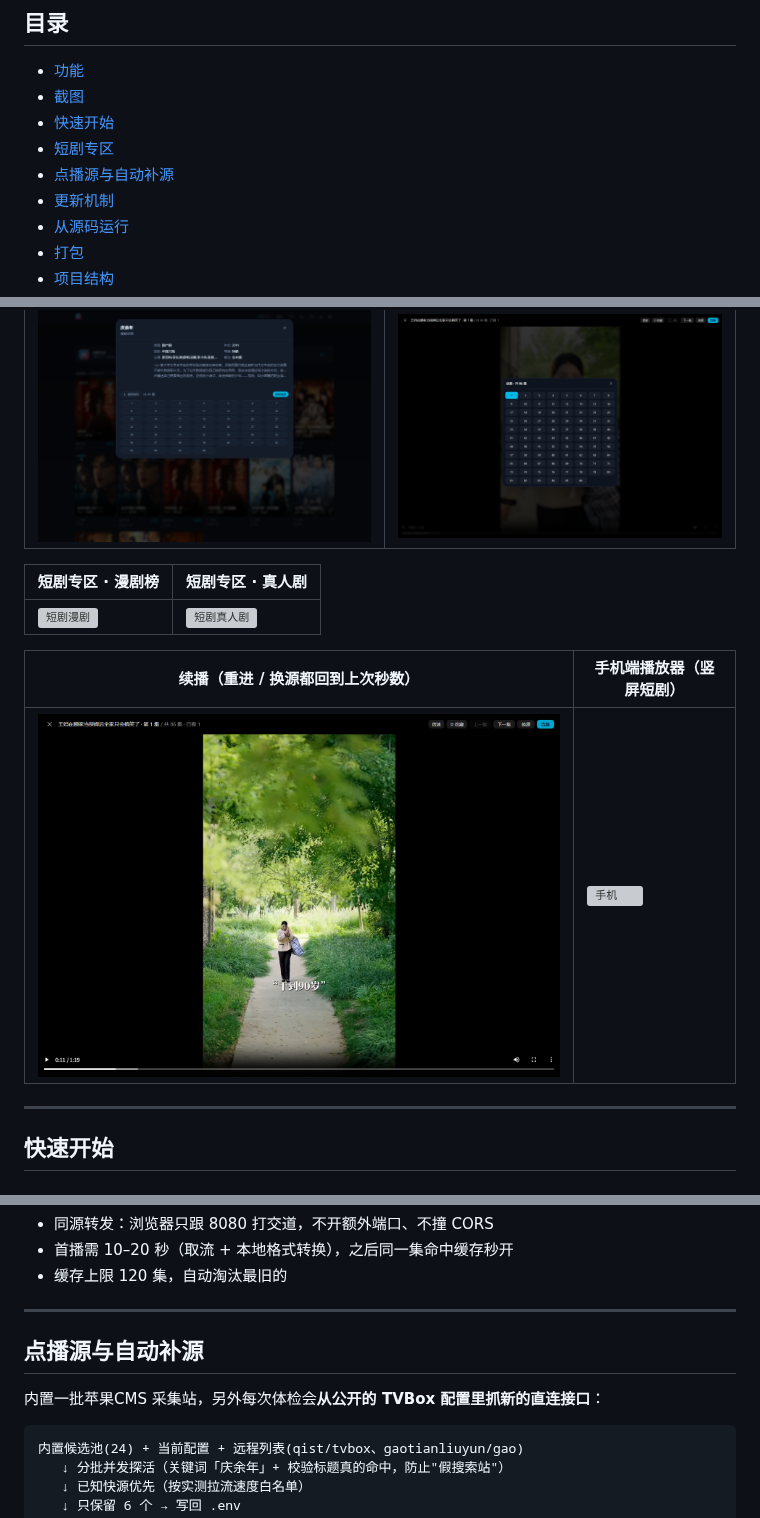
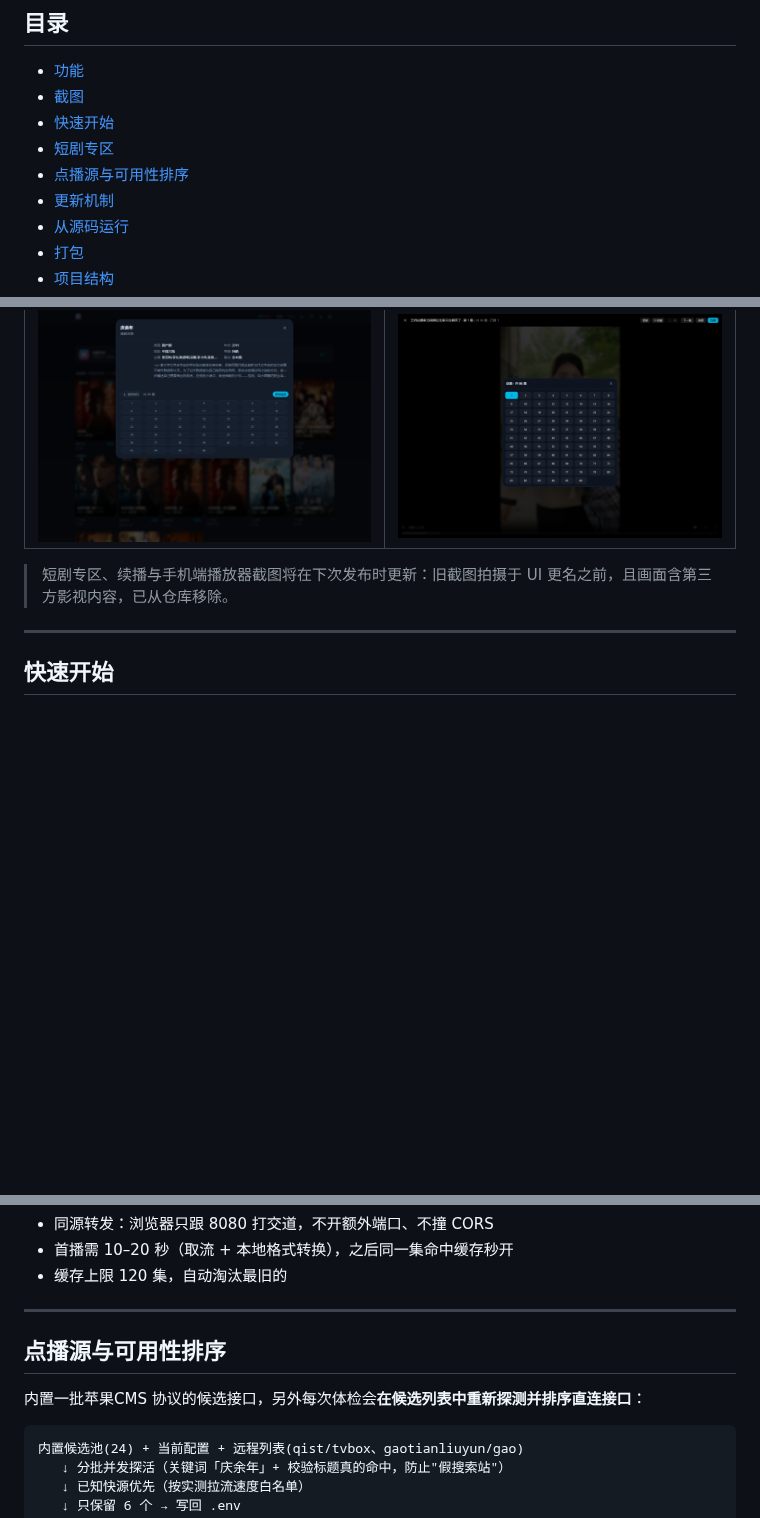
Before and after one commit to MDorin1/MFlixTV, a Markdown page: README.md, 3 parts joined by grey strips. Rendered like a GitHub page; pictures changed too: docs/images/history.png (deleted); blank space fills up the shorter version; grey boxes are pictures that could not be loaded.

````diff
--- a/README.md
+++ b/README.md
@@ -14,7 +14,7 @@
 - [截图](#截图)
 - [快速开始](#快速开始)
 - [短剧专区](#短剧专区)
-- [点播源与自动补源](#点播源与自动补源)
+- [点播源与可用性排序](#点播源与可用性排序)
 - [更新机制](#更新机制)
 - [从源码运行](#从源码运行)
 - [打包](#打包)
@@ -58,13 +58,7 @@
 | --- | --- |
 | ![详情](docs/images/detail.png) | ![播放器选集](docs/images/player-episodes.png) |
 
-| 短剧专区 · 漫剧榜 | 短剧专区 · 真人剧 |
-| --- | --- |
-| ![短剧漫剧](docs/images/hongguo-comic.png) | ![短剧真人剧](docs/images/hongguo-real.png) |
-
-| 续播（重进 / 换源都回到上次秒数） | 手机端播放器（竖屏短剧） |
-| --- | --- |
-| ![续播](docs/images/history.png) | ![手机](docs/images/mobile-player.png) |
+> 短剧专区、续播与手机端播放器截图将在下次发布时更新：旧截图拍摄于 UI 更名之前，且画面含第三方影视内容，已从仓库移除。
 
 ---
 
@@ -121,9 +115,9 @@ lihongguotv 页面 → /hg-api/* → 本机第三方内核 hongguo-web(127.0.0.1
 
 ---
 
-## 点播源与自动补源
+## 点播源与可用性排序
 
-内置一批苹果CMS 采集站，另外每次体检会**从公开的 TVBox 配置里抓新的直连接口**：
+内置一批苹果CMS 协议的候选接口，另外每次体检会**在候选列表中重新探测并排序直连接口**：
 
 ```
 内置候选池(24) + 当前配置 + 远程列表(qist/tvbox、gaotianliuyun/gao)
````
Also changed, not shown: other parts of README.md (+3 -3 lines), CHANGELOG.md (+2 -2 lines), docs/常见问题.md (+1 -1 lines), docs/images/social-preview.png, 5 other files.
